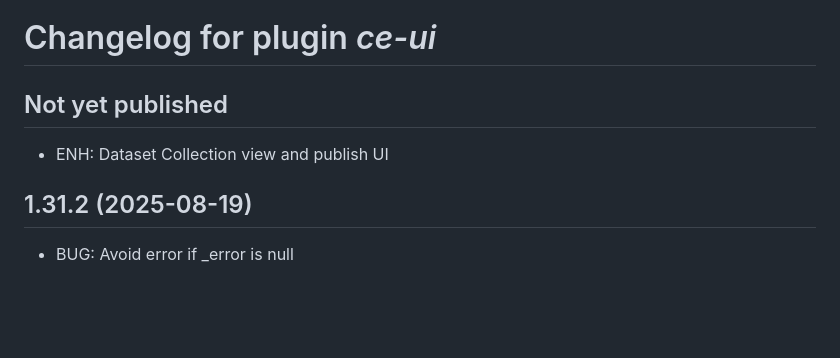
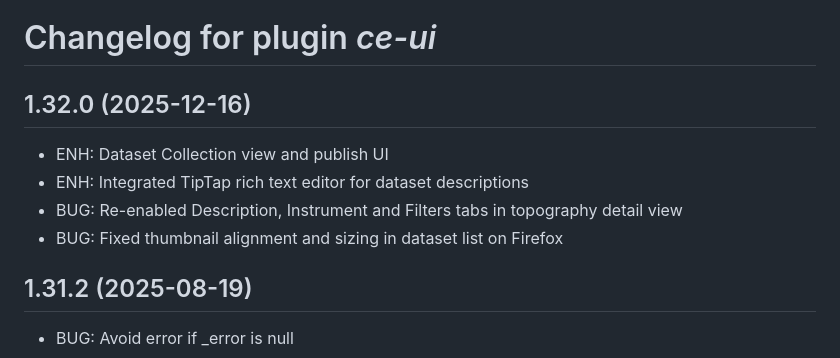
Before and after one commit to ContactEngineering/ce-ui, a Markdown page: CHANGELOG.md, the part around the change. GitHub-like rendering; blank space fills up the shorter version.

Commit message:
DOC: Updated CHANGELOG.md

```diff
--- a/CHANGELOG.md
+++ b/CHANGELOG.md
@@ -1,8 +1,11 @@
 # Changelog for plugin *ce-ui*
 
-## Not yet published
+## 1.32.0 (2025-12-16)
 
 - ENH: Dataset Collection view and publish UI
+- ENH: Integrated TipTap rich text editor for dataset descriptions
+- BUG: Re-enabled Description, Instrument and Filters tabs in topography detail view
+- BUG: Fixed thumbnail alignment and sizing in dataset list on Firefox
 
 ## 1.31.2 (2025-08-19)
 
```
